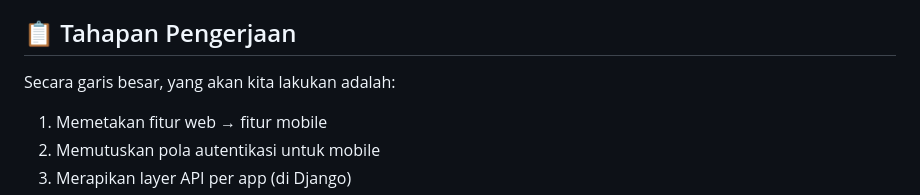
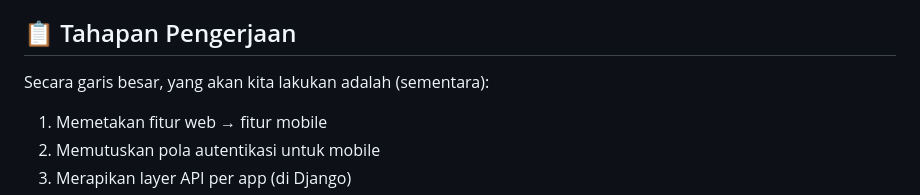
Before and after one commit to PBP-kelompok-c13/sportwatch_NG, a Markdown page: README.md, the part around the change. Drawn GitHub-style.

Commit message:
memperbaiki tahapan pengerjaan

```diff
--- a/README.md
+++ b/README.md
@@ -86,7 +86,7 @@ Alur integrasi fungsional adalah sebagai berikut:
 
 ## 📋 Tahapan Pengerjaan
 
-Secara garis besar, yang akan kita lakukan adalah:
+Secara garis besar, yang akan kita lakukan adalah (sementara):
 
 1. Memetakan fitur web → fitur mobile
 2. Memutuskan pola autentikasi untuk mobile
```
